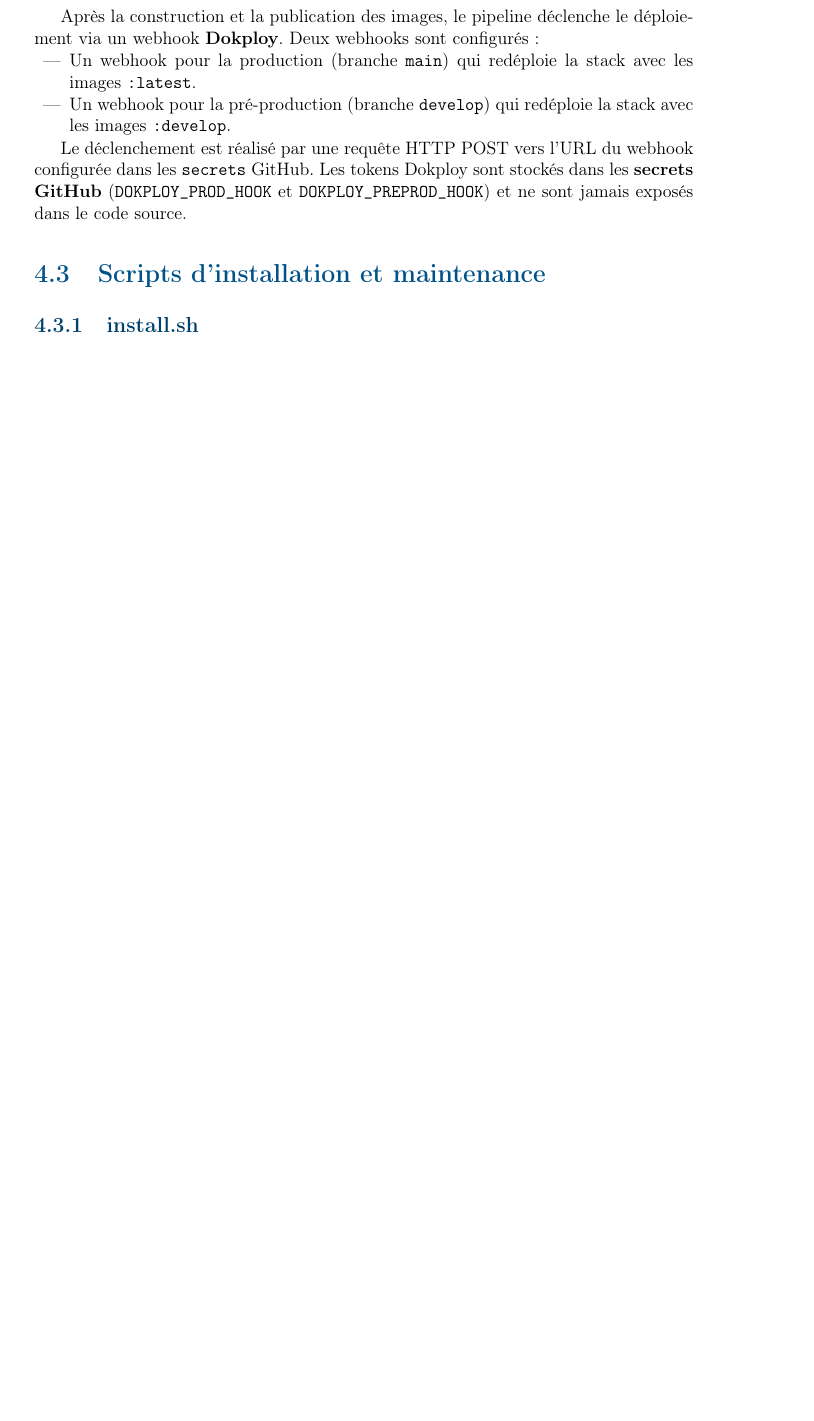
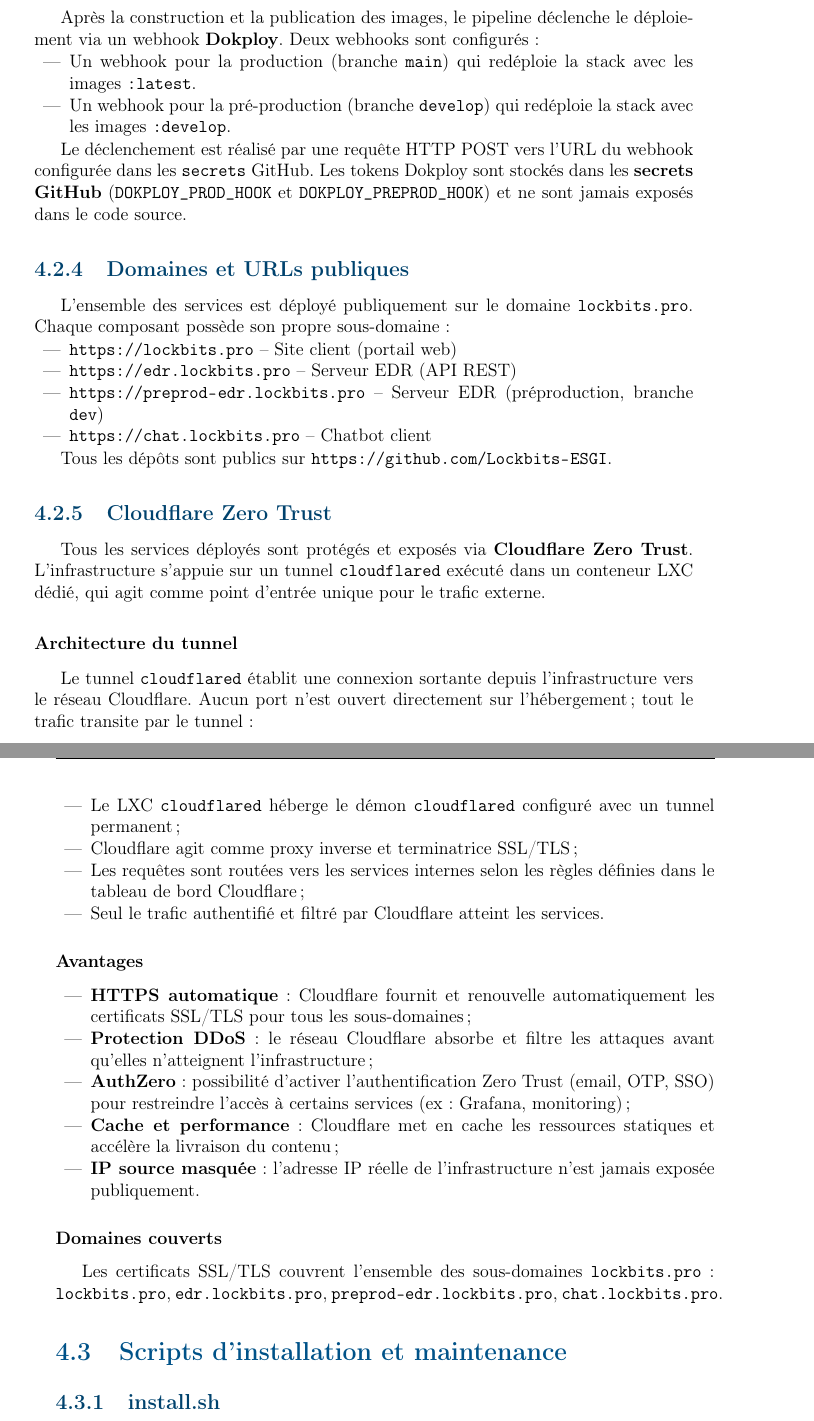
Before and after one commit to Lockbits-ESGI/main, a LaTeX thesis (docs/latex/main.tex, which reads docs/latex/chapters/04-infrastructure-deploiement.tex): part of page 34 of 51 before the commit and two parts of pages 34 and 35 of 52 after it, the two joined at a grey line, cut so that both start at the same text, the shorter picture padded with empty space. Compiled offline with pdfLaTeX.

Commit message:
fix(docs): update deployment to reflect current infrastructure
- Remove Watchtower references (replaced by Dokploy CI/CD)
- Add Dokploy deployment via GitHub Actions webhook
- Add lockbits.pro domains (lockbits.pro, edr.lockbits.pro, etc.)
- Add Cloudflare Zero Trust section (cloudflared LXC tunnel)
- Update glossary (Dokploy, Cloudflare Zero Trust)
- Fix example.com to real domains

```diff
--- a/docs/latex/chapters/04-infrastructure-deploiement.tex
+++ b/docs/latex/chapters/04-infrastructure-deploiement.tex
@@ -333,6 +333,66 @@
 dans les \textbf{secrets GitHub} (\texttt{DOKPLOY\_PROD\_HOOK} et
 \texttt{DOKPLOY\_PREPROD\_HOOK}) et ne sont jamais exposés dans le code source.
 
+\subsection{Domaines et URLs publiques}
+
+L'ensemble des services est déployé publiquement sur le domaine
+\texttt{lockbits.pro}. Chaque composant possède son propre sous-domaine~:
+
+\begin{itemize}
+  \item \url{https://lockbits.pro} -- Site client (portail web)
+  \item \url{https://edr.lockbits.pro} -- Serveur EDR (API REST)
+  \item \url{https://preprod-edr.lockbits.pro} -- Serveur EDR (préproduction, branche \texttt{dev})
+  \item \url{https://chat.lockbits.pro} -- Chatbot client
+\end{itemize}
+
+Tous les dépôts sont publics sur \url{https://github.com/Lockbits-ESGI}.
+
+\subsection{Cloudflare Zero Trust}
+
+Tous les services déployés sont protégés et exposés via \textbf{Cloudflare Zero
+Trust}. L'infrastructure s'appuie sur un tunnel \texttt{cloudflared} exécuté
+dans un conteneur LXC dédié, qui agit comme point d'entrée unique pour le
+trafic externe.
+
+\subsubsection{Architecture du tunnel}
+
+Le tunnel \texttt{cloudflared} établit une connexion sortante depuis
+l'infrastructure vers le réseau Cloudflare. Aucun port n'est ouvert
+directement sur l'hébergement~; tout le trafic transite par le tunnel :
+
+\begin{itemize}
+  \item Le LXC \texttt{cloudflared} héberge le démon \texttt{cloudflared}
+    configuré avec un tunnel permanent ;
+  \item Cloudflare agit comme proxy inverse et terminatrice SSL/TLS ;
+  \item Les requêtes sont routées vers les services internes selon les
+    règles définies dans le tableau de bord Cloudflare ;
+  \item Seul le trafic authentifié et filtré par Cloudflare atteint les
+    services.
+\end{itemize}
+
+\subsubsection{Avantages}
+
+\begin{itemize}
+  \item \textbf{HTTPS automatique}~: Cloudflare fournit et renouvelle
+    automatiquement les certificats SSL/TLS pour tous les sous-domaines ;
+  \item \textbf{Protection DDoS}~: le réseau Cloudflare absorbe et filtre
+    les attaques avant qu'elles n'atteignent l'infrastructure ;
+  \item \textbf{AuthZero}~: possibilité d'activer l'authentification
+    Zero Trust (email, OTP, SSO) pour restreindre l'accès à certains
+    services (ex~: Grafana, monitoring) ;
+  \item \textbf{Cache et performance}~: Cloudflare met en cache les
+    ressources statiques et accélère la livraison du contenu ;
+  \item \textbf{IP source masquée}~: l'adresse IP réelle de
+    l'infrastructure n'est jamais exposée publiquement.
+\end{itemize}
+
+\subsubsection{Domaines couverts}
+
+Les certificats SSL/TLS couvrent l'ensemble des sous-domaines
+\texttt{lockbits.pro}~:
+\texttt{lockbits.pro}, \texttt{edr.lockbits.pro},
+\texttt{preprod-edr.lockbits.pro}, \texttt{chat.lockbits.pro}.
+
 \section{Scripts d'installation et maintenance}
 
 \subsection{install.sh}
```
Also changed, not shown: docs/latex/chapters/02-architecture-globale.tex (+2 -2 lines), docs/latex/chapters/03-composants-applicatifs.tex (+1 -1 lines), docs/latex/chapters/06-extensions.tex (+2 -4 lines), docs/latex/chapters/07-annexes.tex (+7 -7 lines), docs/latex/chapters/04-infrastructure-deploiement.tex (2 more changed lines).
